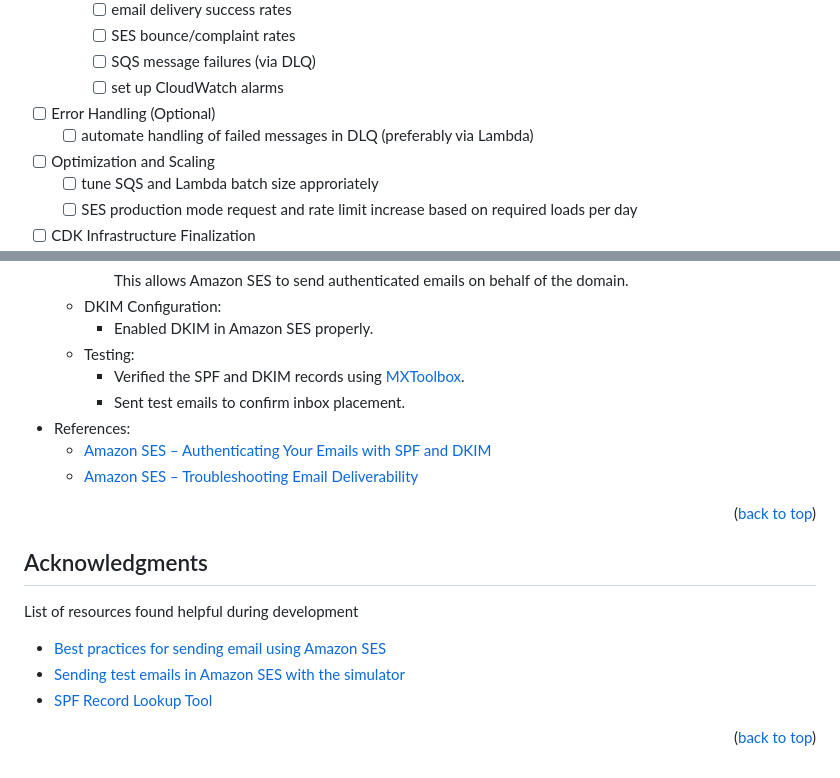
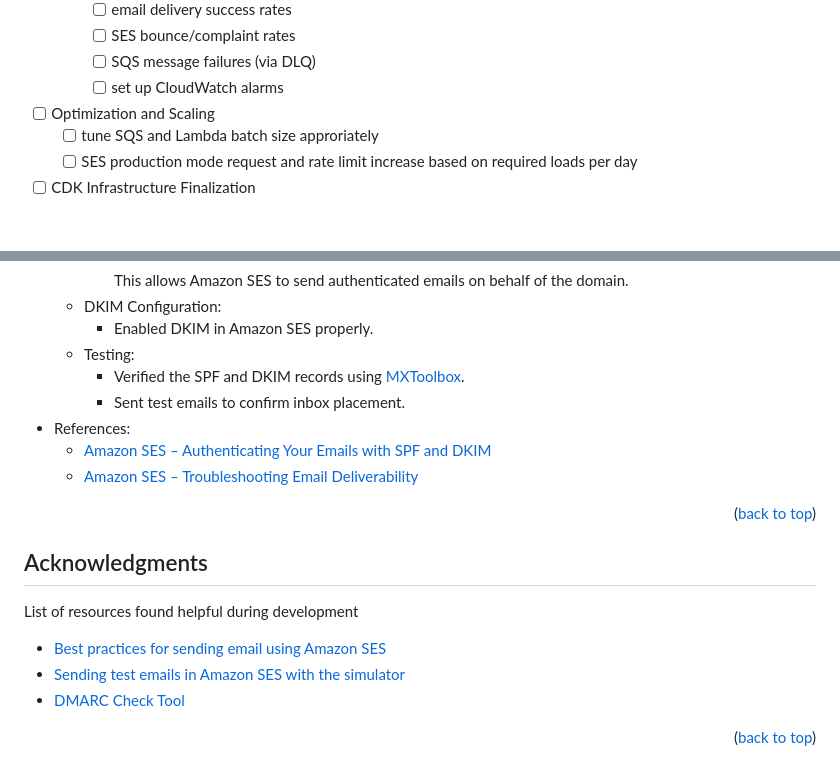
Before and after one commit to john-jaihyek-choi/batch-email-service, a Markdown page: README.md, 2 parts joined by grey strips. GitHub-like rendering; blank space fills up the shorter version.

```diff
--- a/README.md
+++ b/README.md
@@ -177,8 +179,6 @@ Since the goal is to focus on the functionality, for MVP, the UI/UX will be hand
     - [ ] SES bounce/complaint rates
     - [ ] SQS message failures (via DLQ)
     - [ ] set up CloudWatch alarms
-- [ ] Error Handling (Optional)
-  - [ ] automate handling of failed messages in DLQ (preferably via Lambda)
 - [ ] Optimization and Scaling
   - [ ] tune SQS and Lambda batch size approriately
   - [ ] SES production mode request and rate limit increase based on required loads per day
@@ -336,7 +341,7 @@ List of resources found helpful during development
 
 - [Best practices for sending email using Amazon SES](https://docs.aws.amazon.com/ses/latest/dg/best-practices.html)
 - [Sending test emails in Amazon SES with the simulator](https://docs.aws.amazon.com/ses/latest/dg/send-an-email-from-console.html#send-test-email)
-- [SPF Record Lookup Tool](https://mxtoolbox.com/SuperTool.aspx)
+- [DMARC Check Tool](https://mxtoolbox.com/dmarc.aspx)
 
 <p align="right">(<a href="#readme-top">back to top</a>)</p>
 
```
Also changed, not shown: other parts of README.md (+11 -4 lines).
